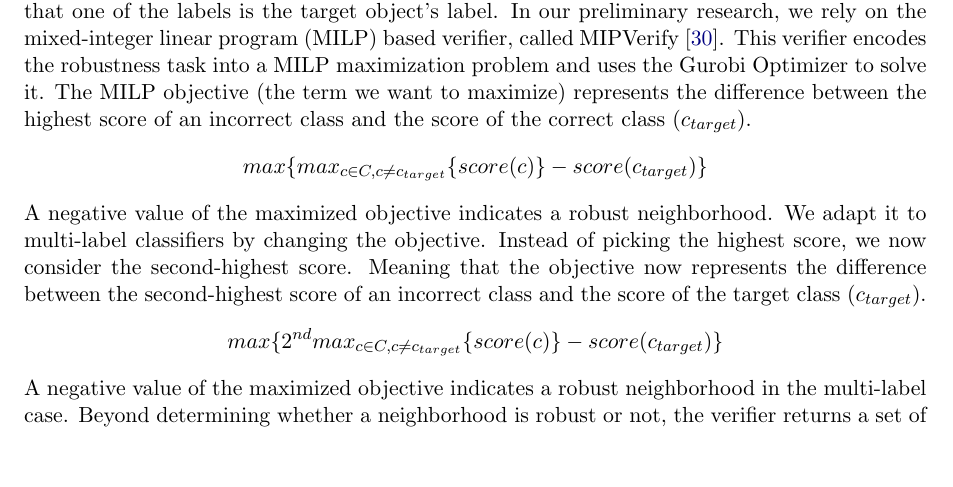
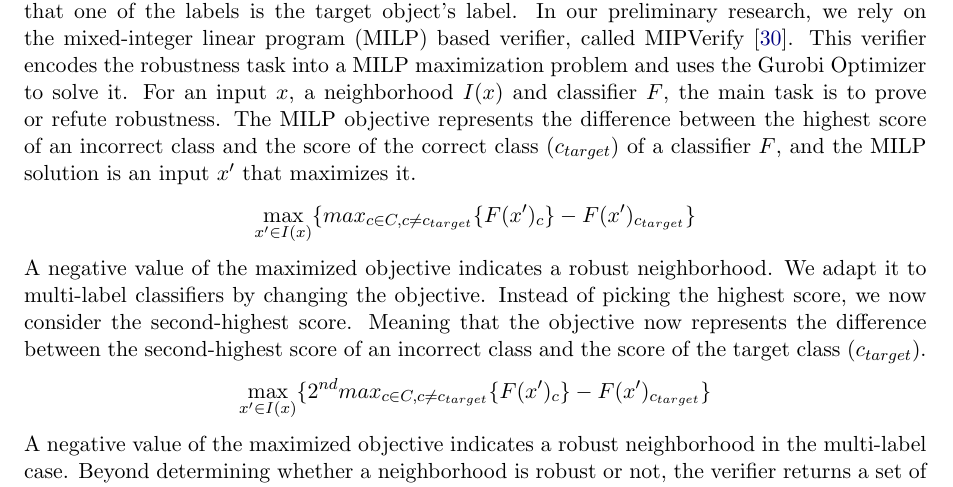
Before and after one commit to julianmour/Msc_thesis_proposal, a LaTeX document (main.tex, which reads OurApproach.tex): part of page 4 of 10, cut so that both start at the same text, the shorter picture padded with empty space. Compiled offline with pdfLaTeX.

Commit message:
fixed our approach

```diff
--- a/OurApproach.tex
+++ b/OurApproach.tex
@@ -25,16 +25,17 @@ We next provide details about the different components and explain the open chal
     %The verifier will say that the neighborhood is robust if and only if all images in the neighborhood are classified to the target class.
     In our preliminary research, we rely on the mixed-integer linear program (MILP) based verifier, called MIPVerify~\cite{MIPVERIFY}.
     This verifier encodes the robustness task into a MILP maximization problem and uses the Gurobi Optimizer to solve it.
-    The MILP objective (the term we want to maximize) represents the difference between the highest score of an incorrect class and the score of the correct class ($c_{target}$).
+    For an input $x$, a neighborhood $I(x)$ and classifier $F$, the main task is to prove or refute robustness.
+    The MILP objective represents the difference between the highest score of an incorrect class and the score of the correct class ($c_{target}$) of a classifier $F$, and the MILP solution is an input $x'$ that maximizes it.
     \begin{gather*}
-        max\{max_{c \in C, c \neq c_{target}}\{score(c)\} - score(c_{target})\}
+        \max_{x' \in I(x)}\{max_{c \in C, c \neq c_{target}}\{F(x')_c\} - F(x')_{c_{target}}\}
     \end{gather*}
     A negative value of the maximized objective indicates a robust neighborhood.
     We adapt it to multi-label classifiers by changing the objective.
     Instead of picking the highest score, we now consider the second-highest score.
     Meaning that the objective now represents the difference between the second-highest score of an incorrect class and the score of the target class ($c_{target}$).
     \begin{gather*}
-        max\{2^{nd}max_{c \in C, c \neq c_{target}}\{score(c)\} - score(c_{target})\}
+        \max_{x' \in I(x)}\{2^{nd}max_{c \in C, c \neq c_{target}}\{F(x')_c\} - F(x')_{c_{target}}\}
     \end{gather*}
     A negative value of the maximized objective indicates a robust neighborhood in the multi-label case.
     Beyond determining whether a neighborhood is robust or not, the verifier returns a set of points maximizing the objective, to which we call \emph{the weakest points of the image}.
```
Also changed, not shown: out/main.pdf, 2 other files.
